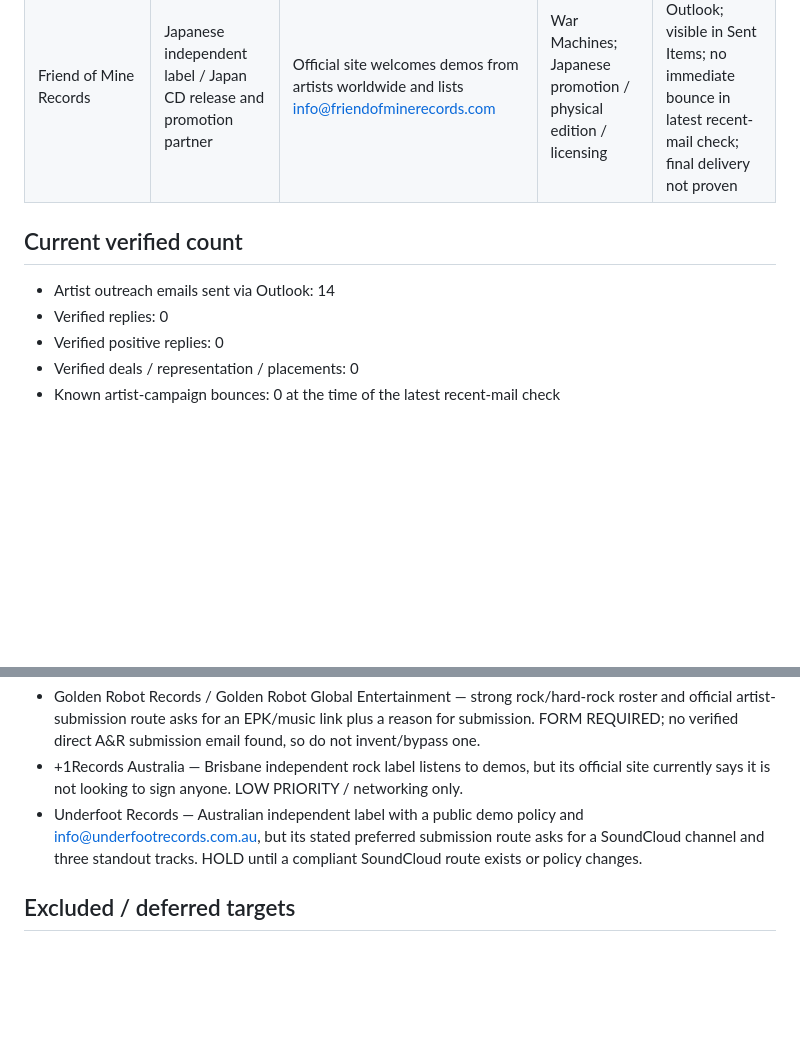
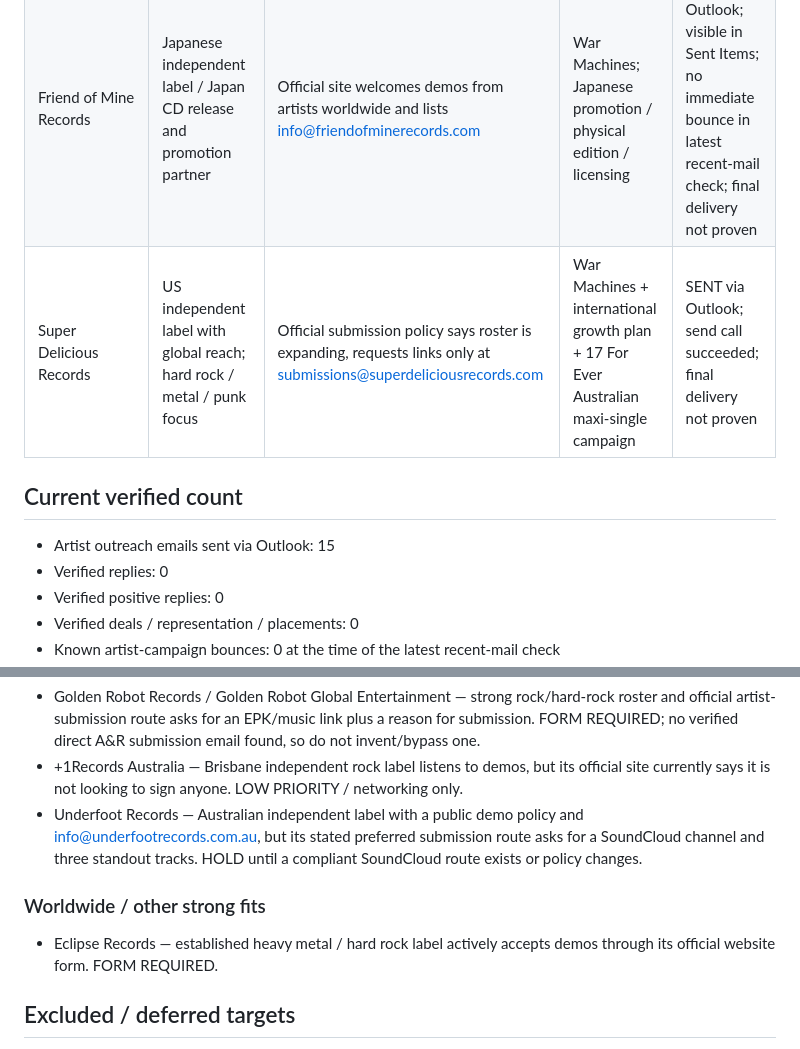
Before and after one commit to kamdridi-lgtm/kamdridi-video-platform, a Markdown page: docs/ARTIST_OUTREACH.md, 2 parts joined by grey strips. Rendered like a GitHub page; blank space fills up the shorter version.

Commit message:
Add verified global hard-rock label submission

```diff
--- a/docs/ARTIST_OUTREACH.md
+++ b/docs/ARTIST_OUTREACH.md
@@ -43,9 +43,10 @@ Create real opportunities for KAM DRIDI as an artist: management, label support,
 | The Prog Report | Progressive rock media / playlist coverage | Official artist-submission page invites unsigned/independent artists to progreportmusic@gmail.com and requests links only | War Machines | SENT via Outlook; no immediate bounce found in recent-mail check; final delivery not proven |
 | Bickee Music | Japanese independent rock / hard rock / heavy metal / AOR label | Official site says it is always looking for talented artists and publishes direct contact info@bickee-music.com | War Machines; Japan release / licensing / physical-edition discussion | SENT via Outlook; visible in Sent Items; no immediate bounce in latest recent-mail check; final delivery not proven |
 | Friend of Mine Records | Japanese independent label / Japan CD release and promotion partner | Official site welcomes demos from artists worldwide and lists info@friendofminerecords.com | War Machines; Japanese promotion / physical edition / licensing | SENT via Outlook; visible in Sent Items; no immediate bounce in latest recent-mail check; final delivery not proven |
+| Super Delicious Records | US independent label with global reach; hard rock / metal / punk focus | Official submission policy says roster is expanding, requests links only at submissions@superdeliciousrecords.com | War Machines + international growth plan + 17 For Ever Australian maxi-single campaign | SENT via Outlook; send call succeeded; final delivery not proven |
 
 ## Current verified count
-- Artist outreach emails sent via Outlook: 14
+- Artist outreach emails sent via Outlook: 15
 - Verified replies: 0
 - Verified positive replies: 0
 - Verified deals / representation / placements: 0
@@ -66,6 +67,9 @@ Important: absence of a bounce is not proof that a human received, opened, or li
 - +1Records Australia — Brisbane independent rock label listens to demos, but its official site currently says it is not looking to sign anyone. LOW PRIORITY / networking only.
 - Underfoot Records — Australian independent label with a public demo policy and info@underfootrecords.com.au, but its stated preferred submission route asks for a SoundCloud channel and three standout tracks. HOLD until a compliant SoundCloud route exists or policy changes.
 
+### Worldwide / other strong fits
+- Eclipse Records — established heavy metal / hard rock label actively accepts demos through its official website form. FORM REQUIRED.
+
 ## Excluded / deferred targets
 - Fenger Music — explicitly rejects AI-generated submissions; do not submit while eligibility is uncertain.
 - Madden Flow Entertainment — explicitly says no AI; do not submit while eligibility is uncertain.
```
